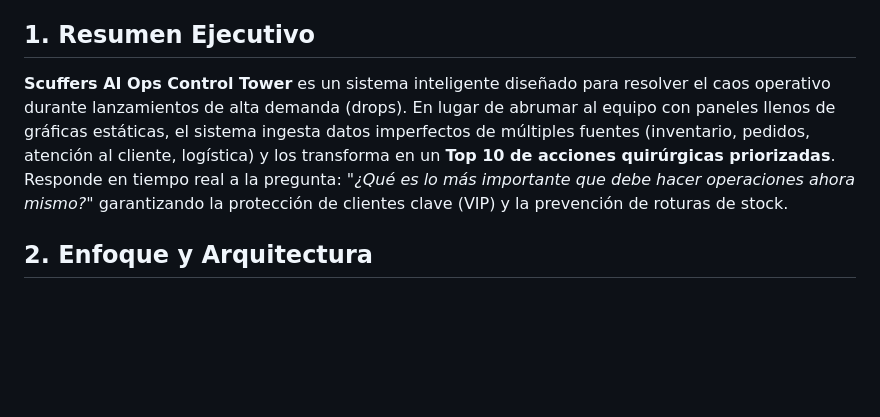
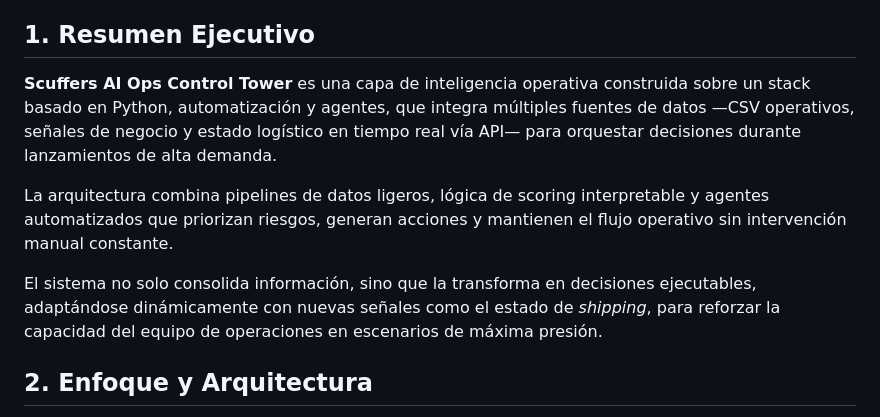
Before and after one commit to XC9000/scuffers-control-tower-dark, a Markdown page: README.md, the part around the change. Drawn GitHub-style; blank space fills up the shorter version.

Commit message:
docs: update executive summary with senior messaging

```diff
--- a/README.md
+++ b/README.md
@@ -4,7 +4,11 @@
 > 🖥️ **Demo en Vivo (Despliegue Full-Stack):** [https://scuffers-control-tower-dark-production.up.railway.app/](https://scuffers-control-tower-dark-production.up.railway.app/)
 > 📦 **Repositorio Oficial:** [https://github.com/XC9000/scuffers-control-tower-dark](https://github.com/XC9000/scuffers-control-tower-dark)
 ## 1. Resumen Ejecutivo
-**Scuffers AI Ops Control Tower** es un sistema inteligente diseñado para resolver el caos operativo durante lanzamientos de alta demanda (drops). En lugar de abrumar al equipo con paneles llenos de gráficas estáticas, el sistema ingesta datos imperfectos de múltiples fuentes (inventario, pedidos, atención al cliente, logística) y los transforma en un **Top 10 de acciones quirúrgicas priorizadas**. Responde en tiempo real a la pregunta: *"¿Qué es lo más importante que debe hacer operaciones ahora mismo?"* garantizando la protección de clientes clave (VIP) y la prevención de roturas de stock.
+**Scuffers AI Ops Control Tower** es una capa de inteligencia operativa construida sobre un stack basado en Python, automatización y agentes, que integra múltiples fuentes de datos —CSV operativos, señales de negocio y estado logístico en tiempo real vía API— para orquestar decisiones durante lanzamientos de alta demanda.
+
+La arquitectura combina pipelines de datos ligeros, lógica de scoring interpretable y agentes automatizados que priorizan riesgos, generan acciones y mantienen el flujo operativo sin intervención manual constante.
+
+El sistema no solo consolida información, sino que la transforma en decisiones ejecutables, adaptándose dinámicamente con nuevas señales como el estado de *shipping*, para reforzar la capacidad del equipo de operaciones en escenarios de máxima presión.
 
 ## 2. Enfoque y Arquitectura
 Arquitectura **ligera, rápida y libre de fricciones** (sin dependencias pesadas), ideal para despliegues ágiles:
```
